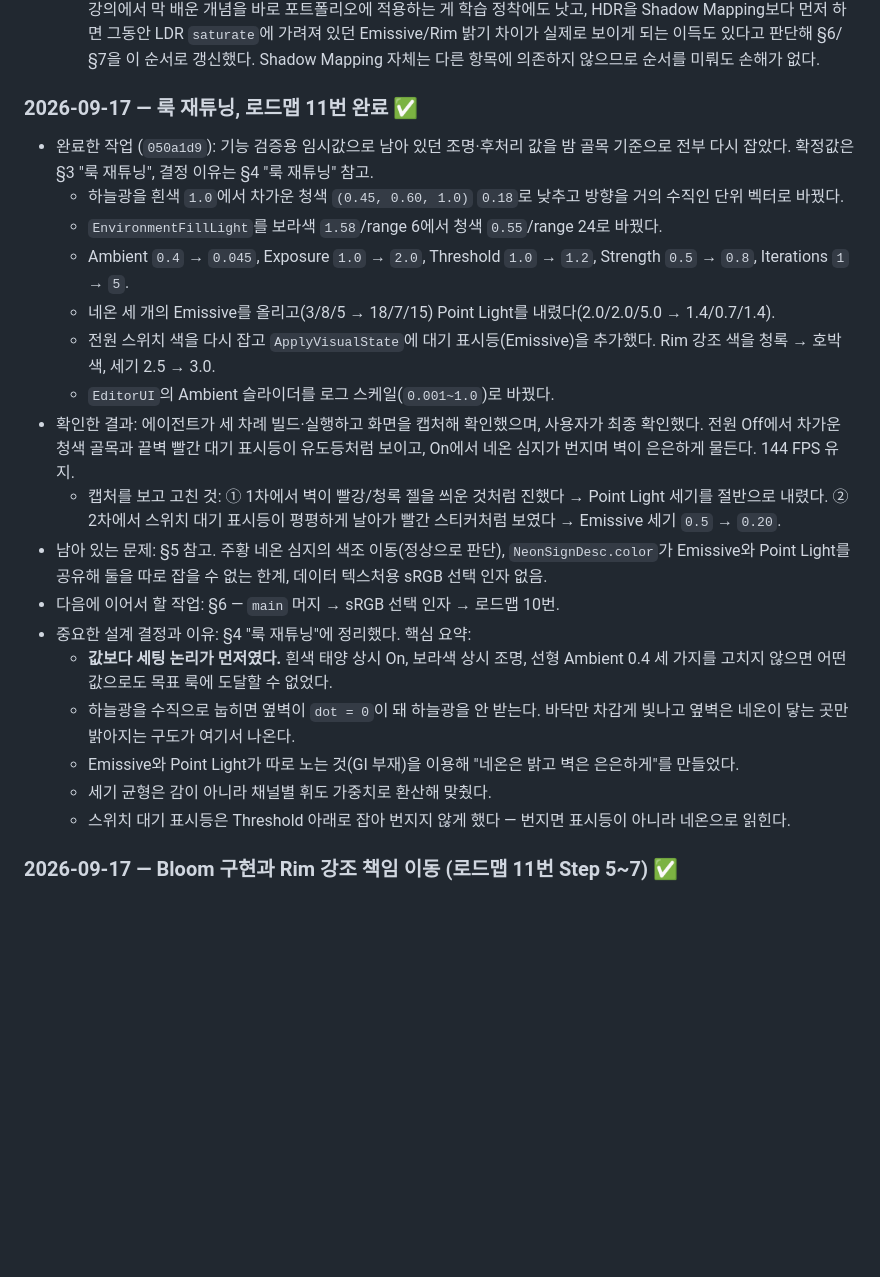
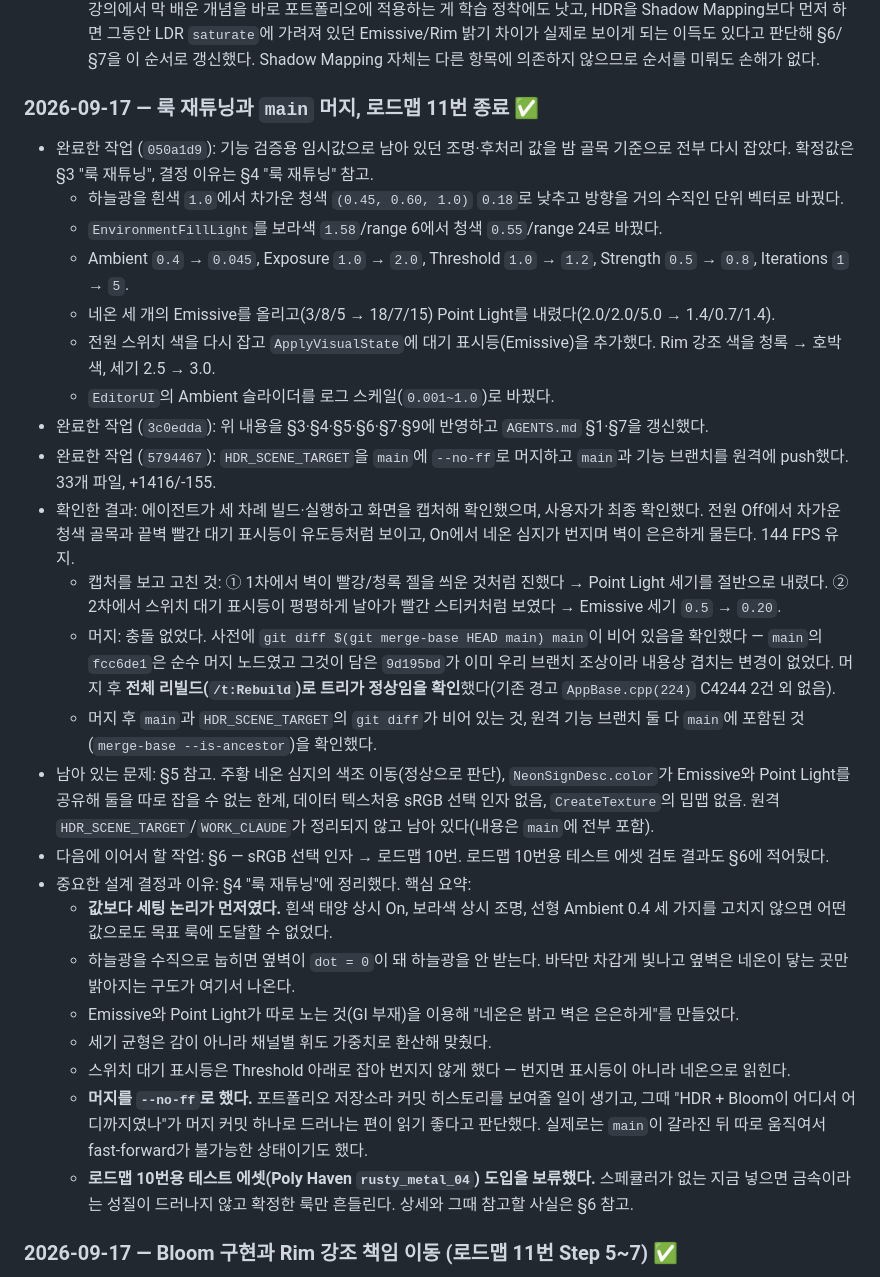
Before and after one commit to Yookpo/MyPF, a Markdown page: MyPF/docs/CODEX_HANDOFF.md, the part around one of its changes. GitHub-like rendering; blank space fills up the shorter version.

```diff
--- a/MyPF/docs/CODEX_HANDOFF.md
+++ b/MyPF/docs/CODEX_HANDOFF.md
@@ -505,7 +521,7 @@ Rim 색은 `(1.0, 0.75, 0.25)` 호박색, Power 4.0, 강조 시 Intensity 3.0이
   - **Pixel Shader가 카메라 월드 위치를 받도록 새 Constant Buffer 경로를 텄음**: 기존에는 Vertex Shader만 `view`/`projection`을 알았고 Pixel Shader는 몰랐다. Rim 계산(`viewDir = normalize(cameraPosition - posWorld)`)은 반드시 Pixel Shader에서 픽셀별 월드 위치가 필요해, `CameraConstantData`에 `cameraPosition`을 추가하고 같은 버퍼를 Pixel Shader의 `register(b2)`에도 바인딩하는 방식을 택했다 — 이 프로젝트에서 Pixel Shader가 카메라 데이터를 받는 첫 사례다.
   - **그래픽스 강의 진도(Rim → HDR/Bloom → Fresnel/Cube Mapping/IBL+CMFT)를 기존 로드맵 순서보다 우선함**: 강의에서 막 배운 개념을 바로 포트폴리오에 적용하는 게 학습 정착에도 낫고, HDR을 Shadow Mapping보다 먼저 하면 그동안 LDR `saturate`에 가려져 있던 Emissive/Rim 밝기 차이가 실제로 보이게 되는 이득도 있다고 판단해 §6/§7을 이 순서로 갱신했다. Shadow Mapping 자체는 다른 항목에 의존하지 않으므로 순서를 미뤄도 손해가 없다.
 
-### 2026-09-17 — 룩 재튜닝, 로드맵 11번 완료 ✅
+### 2026-09-17 — 룩 재튜닝과 `main` 머지, 로드맵 11번 종료 ✅
 
 - 완료한 작업 (`050a1d9`): 기능 검증용 임시값으로 남아 있던 조명·후처리 값을 밤 골목 기준으로 전부 다시 잡았다. 확정값은 §3 "룩 재튜닝", 결정 이유는 §4 "룩 재튜닝" 참고.
   - 하늘광을 흰색 `1.0`에서 차가운 청색 `(0.45, 0.60, 1.0)` `0.18`로 낮추고 방향을 거의 수직인 단위 벡터로 바꿨다.
@@ -514,16 +530,22 @@ Rim 색은 `(1.0, 0.75, 0.25)` 호박색, Power 4.0, 강조 시 Intensity 3.0이
   - 네온 세 개의 Emissive를 올리고(3/8/5 → 18/7/15) Point Light를 내렸다(2.0/2.0/5.0 → 1.4/0.7/1.4).
   - 전원 스위치 색을 다시 잡고 `ApplyVisualState`에 대기 표시등(Emissive)을 추가했다. Rim 강조 색을 청록 → 호박색, 세기 2.5 → 3.0.
   - `EditorUI`의 Ambient 슬라이더를 로그 스케일(`0.001~1.0`)로 바꿨다.
+- 완료한 작업 (`3c0edda`): 위 내용을 §3·§4·§5·§6·§7·§9에 반영하고 `AGENTS.md` §1·§7을 갱신했다.
+- 완료한 작업 (`5794467`): `HDR_SCENE_TARGET`을 `main`에 `--no-ff`로 머지하고 `main`과 기능 브랜치를 원격에 push했다. 33개 파일, +1416/-155.
 - 확인한 결과: 에이전트가 세 차례 빌드·실행하고 화면을 캡처해 확인했으며, 사용자가 최종 확인했다. 전원 Off에서 차가운 청색 골목과 끝벽 빨간 대기 표시등이 유도등처럼 보이고, On에서 네온 심지가 번지며 벽이 은은하게 물든다. 144 FPS 유지.
   - 캡처를 보고 고친 것: ① 1차에서 벽이 빨강/청록 젤을 씌운 것처럼 진했다 → Point Light 세기를 절반으로 내렸다. ② 2차에서 스위치 대기 표시등이 평평하게 날아가 빨간 스티커처럼 보였다 → Emissive 세기 `0.5` → `0.20`.
-- 남아 있는 문제: §5 참고. 주황 네온 심지의 색조 이동(정상으로 판단), `NeonSignDesc.color`가 Emissive와 Point Light를 공유해 둘을 따로 잡을 수 없는 한계, 데이터 텍스처용 sRGB 선택 인자 없음.
-- 다음에 이어서 할 작업: §6 — `main` 머지 → sRGB 선택 인자 → 로드맵 10번.
+  - 머지: 충돌 없었다. 사전에 `git diff $(git merge-base HEAD main) main`이 비어 있음을 확인했다 — `main`의 `fcc6de1`은 순수 머지 노드였고 그것이 담은 `9d195bd`가 이미 우리 브랜치 조상이라 내용상 겹치는 변경이 없었다. 머지 후 **전체 리빌드(`/t:Rebuild`)로 트리가 정상임을 확인**했다(기존 경고 `AppBase.cpp(224)` C4244 2건 외 없음).
+  - 머지 후 `main`과 `HDR_SCENE_TARGET`의 `git diff`가 비어 있는 것, 원격 기능 브랜치 둘 다 `main`에 포함된 것(`merge-base --is-ancestor`)을 확인했다.
+- 남아 있는 문제: §5 참고. 주황 네온 심지의 색조 이동(정상으로 판단), `NeonSignDesc.color`가 Emissive와 Point Light를 공유해 둘을 따로 잡을 수 없는 한계, 데이터 텍스처용 sRGB 선택 인자 없음, `CreateTexture`의 밉맵 없음. 원격 `HDR_SCENE_TARGET`/`WORK_CLAUDE`가 정리되지 않고 남아 있다(내용은 `main`에 전부 포함).
+- 다음에 이어서 할 작업: §6 — sRGB 선택 인자 → 로드맵 10번. 로드맵 10번용 테스트 에셋 검토 결과도 §6에 적어뒀다.
 - 중요한 설계 결정과 이유: §4 "룩 재튜닝"에 정리했다. 핵심 요약:
   - **값보다 세팅 논리가 먼저였다.** 흰색 태양 상시 On, 보라색 상시 조명, 선형 Ambient 0.4 세 가지를 고치지 않으면 어떤 값으로도 목표 룩에 도달할 수 없었다.
   - 하늘광을 수직으로 눕히면 옆벽이 `dot = 0`이 돼 하늘광을 안 받는다. 바닥만 차갑게 빛나고 옆벽은 네온이 닿는 곳만 밝아지는 구도가 여기서 나온다.
   - Emissive와 Point Light가 따로 노는 것(GI 부재)을 이용해 "네온은 밝고 벽은 은은하게"를 만들었다.
   - 세기 균형은 감이 아니라 채널별 휘도 가중치로 환산해 맞췄다.
   - 스위치 대기 표시등은 Threshold 아래로 잡아 번지지 않게 했다 — 번지면 표시등이 아니라 네온으로 읽힌다.
+  - **머지를 `--no-ff`로 했다.** 포트폴리오 저장소라 커밋 히스토리를 보여줄 일이 생기고, 그때 "HDR + Bloom이 어디서 어디까지였나"가 머지 커밋 하나로 드러나는 편이 읽기 좋다고 판단했다. 실제로는 `main`이 갈라진 뒤 따로 움직여서 fast-forward가 불가능한 상태이기도 했다.
+  - **로드맵 10번용 테스트 에셋(Poly Haven `rusty_metal_04`) 도입을 보류했다.** 스페큘러가 없는 지금 넣으면 금속이라는 성질이 드러나지 않고 확정한 룩만 흔들린다. 상세와 그때 참고할 사실은 §6 참고.
 
 ### 2026-09-17 — Bloom 구현과 Rim 강조 책임 이동 (로드맵 11번 Step 5~7) ✅
 
```
Also changed, not shown: other parts of MyPF/docs/CODEX_HANDOFF.md (+23 -7 lines), AGENTS.md (+3 -1 lines).
